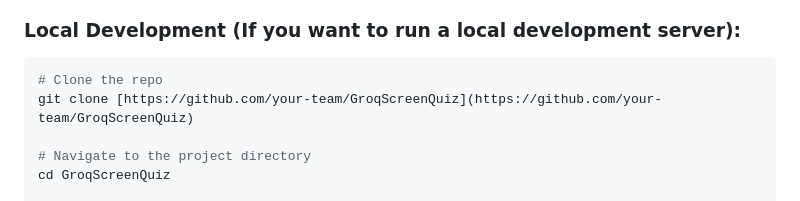
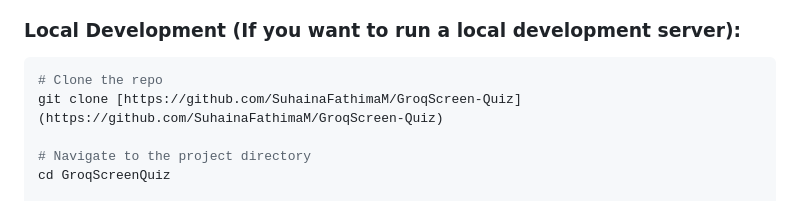
Before and after one commit to SuhainaFathimaM/GroqScreen-Quiz, a Markdown page: README.md, the part around the change. Drawn GitHub-style.

````diff
--- a/README.md
+++ b/README.md
@@ -93,7 +93,7 @@ The project is deployed online and can be accessed via [Your Vercel Deployment L
 ### Local Development (If you want to run a local development server):
 ```bash
 # Clone the repo
-git clone [https://github.com/your-team/GroqScreenQuiz](https://github.com/your-team/GroqScreenQuiz)
+git clone [https://github.com/SuhainaFathimaM/GroqScreen-Quiz](https://github.com/SuhainaFathimaM/GroqScreen-Quiz)
 
 # Navigate to the project directory
 cd GroqScreenQuiz
````
